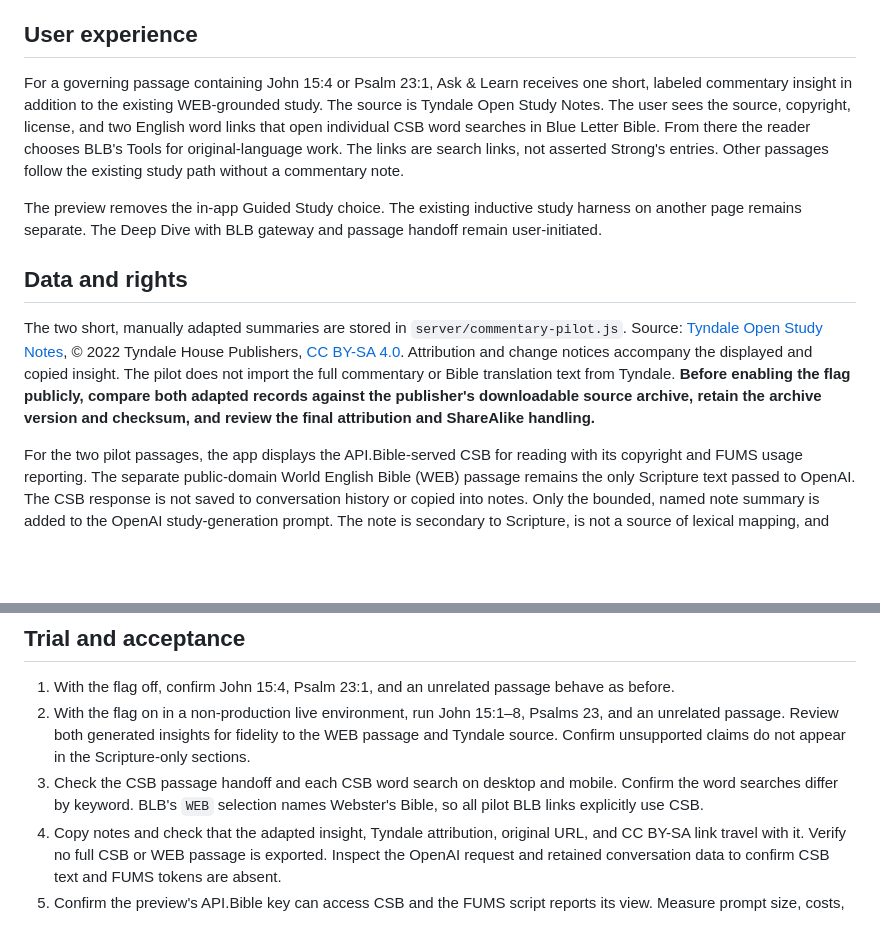
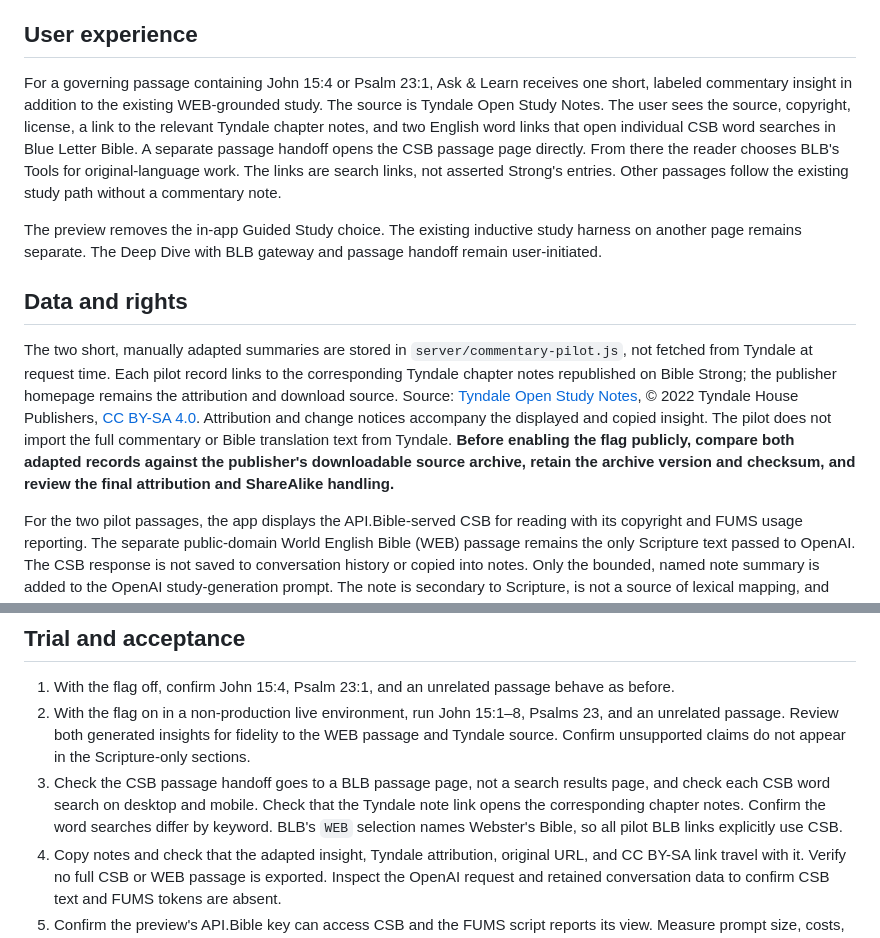
Before and after one commit to TheCruciblesFire/TCF-Study-App, a Markdown page: docs/commentary-study-pilot.md, 2 parts joined by grey strips. Rendered like a GitHub page; blank space fills up the shorter version.

Commit message:
Clarify static Tyndale pilot and direct reading links

```diff
--- a/docs/commentary-study-pilot.md
+++ b/docs/commentary-study-pilot.md
@@ -4,13 +4,13 @@
 
 ## User experience
 
-For a governing passage containing John 15:4 or Psalm 23:1, Ask & Learn receives one short, labeled commentary insight in addition to the existing WEB-grounded study. The source is Tyndale Open Study Notes. The user sees the source, copyright, license, and two English word links that open individual CSB word searches in Blue Letter Bible. From there the reader chooses BLB's Tools for original-language work. The links are search links, not asserted Strong's entries. Other passages follow the existing study path without a commentary note.
+For a governing passage containing John 15:4 or Psalm 23:1, Ask & Learn receives one short, labeled commentary insight in addition to the existing WEB-grounded study. The source is Tyndale Open Study Notes. The user sees the source, copyright, license, a link to the relevant Tyndale chapter notes, and two English word links that open individual CSB word searches in Blue Letter Bible. A separate passage handoff opens the CSB passage page directly. From there the reader chooses BLB's Tools for original-language work. The links are search links, not asserted Strong's entries. Other passages follow the existing study path without a commentary note.
 
 The preview removes the in-app Guided Study choice. The existing inductive study harness on another page remains separate. The Deep Dive with BLB gateway and passage handoff remain user-initiated.
 
 ## Data and rights
 
-The two short, manually adapted summaries are stored in `server/commentary-pilot.js`. Source: [Tyndale Open Study Notes](https://tyndaleopenresources.com/), © 2022 Tyndale House Publishers, [CC BY-SA 4.0](https://creativecommons.org/licenses/by-sa/4.0/). Attribution and change notices accompany the displayed and copied insight. The pilot does not import the full commentary or Bible translation text from Tyndale. **Before enabling the flag publicly, compare both adapted records against the publisher's downloadable source archive, retain the archive version and checksum, and review the final attribution and ShareAlike handling.**
+The two short, manually adapted summaries are stored in `server/commentary-pilot.js`, not fetched from Tyndale at request time. Each pilot record links to the corresponding Tyndale chapter notes republished on Bible Strong; the publisher homepage remains the attribution and download source. Source: [Tyndale Open Study Notes](https://tyndaleopenresources.com/), © 2022 Tyndale House Publishers, [CC BY-SA 4.0](https://creativecommons.org/licenses/by-sa/4.0/). Attribution and change notices accompany the displayed and copied insight. The pilot does not import the full commentary or Bible translation text from Tyndale. **Before enabling the flag publicly, compare both adapted records against the publisher's downloadable source archive, retain the archive version and checksum, and review the final attribution and ShareAlike handling.**
 
 For the two pilot passages, the app displays the API.Bible-served CSB for reading with its copyright and FUMS usage reporting. The separate public-domain World English Bible (WEB) passage remains the only Scripture text passed to OpenAI. The CSB response is not saved to conversation history or copied into notes. Only the bounded, named note summary is added to the OpenAI study-generation prompt. The note is secondary to Scripture, is not a source of lexical mapping, and does not provide lexical mappings. An AI response must return the matching note ID, pass the existing Scripture-citation validation, and pass the commentary-specific restrictions. Failed validation fails the request; there is no unsourced fallback insight.
 
@@ -18,7 +18,7 @@ For the two pilot passages, the app displays the API.Bible-served CSB for readin
 
 1. With the flag off, confirm John 15:4, Psalm 23:1, and an unrelated passage behave as before.
 2. With the flag on in a non-production live environment, run John 15:1–8, Psalms 23, and an unrelated passage. Review both generated insights for fidelity to the WEB passage and Tyndale source. Confirm unsupported claims do not appear in the Scripture-only sections.
-3. Check the CSB passage handoff and each CSB word search on desktop and mobile. Confirm the word searches differ by keyword. BLB's `WEB` selection names Webster's Bible, so all pilot BLB links explicitly use CSB.
+3. Check the CSB passage handoff goes to a BLB passage page, not a search results page, and check each CSB word search on desktop and mobile. Check that the Tyndale note link opens the corresponding chapter notes. Confirm the word searches differ by keyword. BLB's `WEB` selection names Webster's Bible, so all pilot BLB links explicitly use CSB.
 4. Copy notes and check that the adapted insight, Tyndale attribution, original URL, and CC BY-SA link travel with it. Verify no full CSB or WEB passage is exported. Inspect the OpenAI request and retained conversation data to confirm CSB text and FUMS tokens are absent.
 5. Confirm the preview's API.Bible key can access CSB and the FUMS script reports its view. Measure prompt size, costs, accessibility, and reader comprehension before considering wider coverage or enabling the flag on production Render.
 
```
